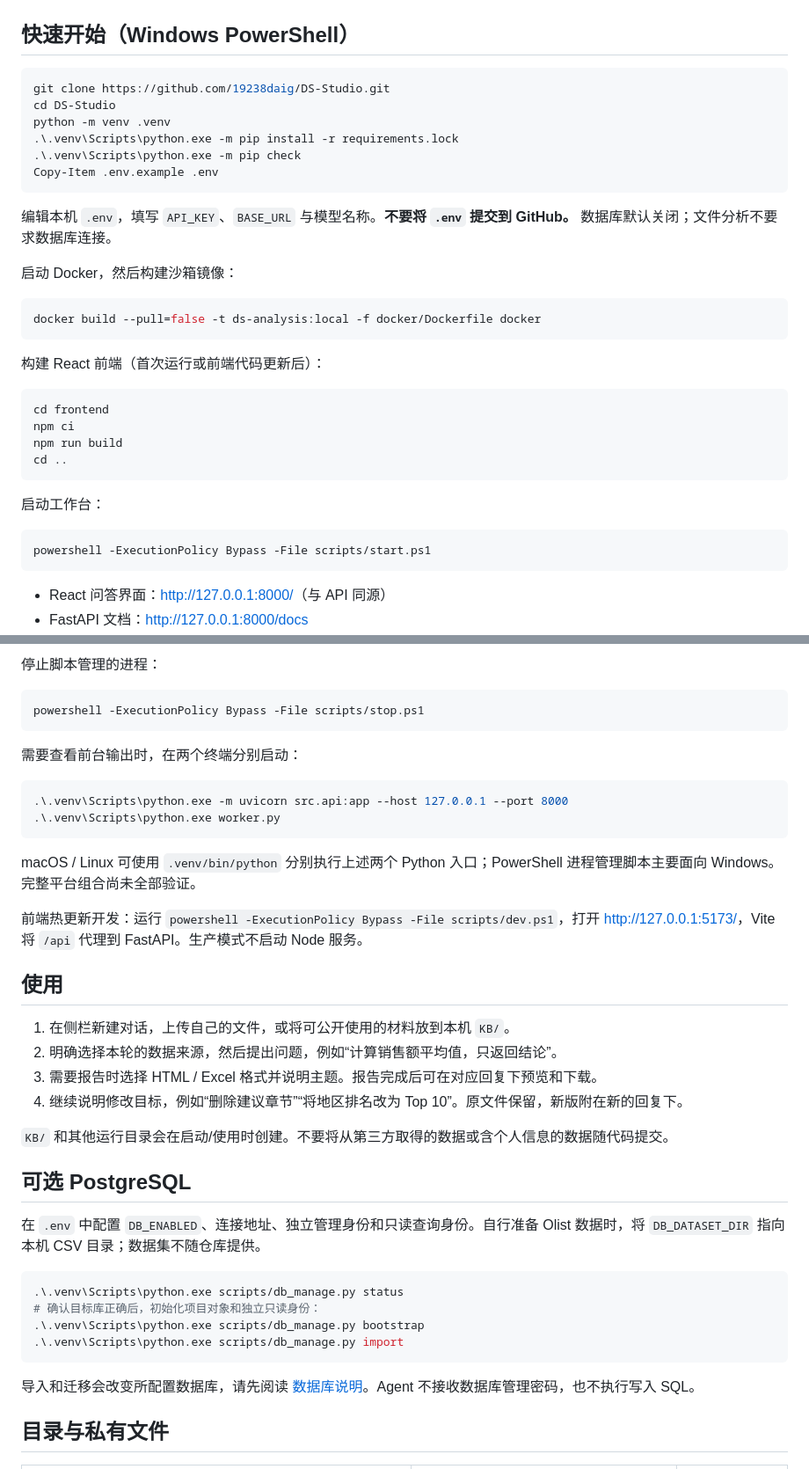
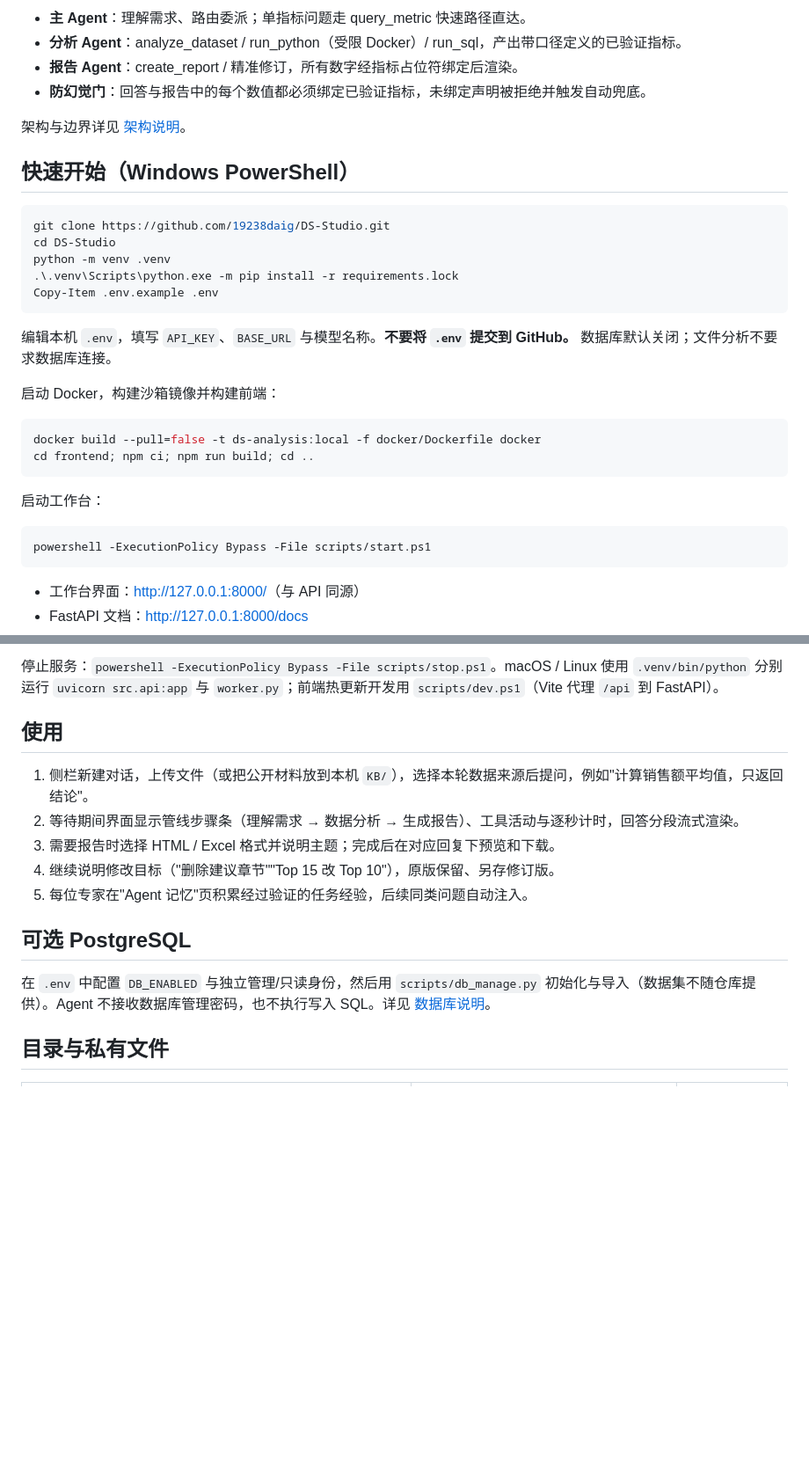
Before and after one commit to 19238daig/DS-Studio, a Markdown page: README.md, 2 parts joined by grey strips. Shown at 88% size. Drawn GitHub-style; blank space fills up the shorter version.

````diff
--- a/README.md
+++ b/README.md
@@ -28,3 +41,9 @@
+- **主 Agent**：理解需求、路由委派；单指标问题走 query_metric 快速路径直达。
+- **分析 Agent**：analyze_dataset / run_python（受限 Docker）/ run_sql，产出带口径定义的已验证指标。
+- **报告 Agent**：create_report / 精准修订，所有数字经指标占位符绑定后渲染。
+- **防幻觉门**：回答与报告中的每个数值都必须绑定已验证指标，未绑定声明被拒绝并触发自动兜底。
+
+架构与边界详见 [架构说明](docs/ARCHITECTURE.md)。
 
 ## 快速开始（Windows PowerShell）
 
@@ -33,25 +52,16 @@ git clone https://github.com/19238daig/DS-Studio.git
 cd DS-Studio
 python -m venv .venv
 .\.venv\Scripts\python.exe -m pip install -r requirements.lock
-.\.venv\Scripts\python.exe -m pip check
 Copy-Item .env.example .env
 ```
 
 编辑本机 `.env`，填写 `API_KEY`、`BASE_URL` 与模型名称。**不要将 `.env` 提交到 GitHub。** 数据库默认关闭；文件分析不要求数据库连接。
 
-启动 Docker，然后构建沙箱镜像：
+启动 Docker，构建沙箱镜像并构建前端：
 
 ```powershell
 docker build --pull=false -t ds-analysis:local -f docker/Dockerfile docker
-```
-
-构建 React 前端（首次运行或前端代码更新后）：
-
-```powershell
-cd frontend
-npm ci
-npm run build
-cd ..
+cd frontend; npm ci; npm run build; cd ..
 ```
 
 启动工作台：
@@ -60,5 +70,5 @@ cd ..
 powershell -ExecutionPolicy Bypass -File scripts/start.ps1
 ```
 
-- React 问答界面：<http://127.0.0.1:8000/>（与 API 同源）
+- 工作台界面：<http://127.0.0.1:8000/>（与 API 同源）
 - FastAPI 文档：<http://127.0.0.1:8000/docs>
@@ -66,43 +75,17 @@ powershell -ExecutionPolicy Bypass -File scripts/start.ps1
 
-停止脚本管理的进程：
-
-```powershell
-powershell -ExecutionPolicy Bypass -File scripts/stop.ps1
-```
-
-需要查看前台输出时，在两个终端分别启动：
-
-```powershell
-.\.venv\Scripts\python.exe -m uvicorn src.api:app --host 127.0.0.1 --port 8000
-.\.venv\Scripts\python.exe worker.py
-```
-
-macOS / Linux 可使用 `.venv/bin/python` 分别执行上述两个 Python 入口；PowerShell 进程管理脚本主要面向 Windows。完整平台组合尚未全部验证。
-
-前端热更新开发：运行 `powershell -ExecutionPolicy Bypass -File scripts/dev.ps1`，打开 <http://127.0.0.1:5173/>，Vite 将 `/api` 代理到 FastAPI。生产模式不启动 Node 服务。
-
+停止服务：`powershell -ExecutionPolicy Bypass -File scripts/stop.ps1`。macOS / Linux 使用 `.venv/bin/python` 分别运行 `uvicorn src.api:app` 与 `worker.py`；前端热更新开发用 `scripts/dev.ps1`（Vite 代理 `/api` 到 FastAPI）。
 
 ## 使用
 
-1. 在侧栏新建对话，上传自己的文件，或将可公开使用的材料放到本机 `KB/`。
-2. 明确选择本轮的数据来源，然后提出问题，例如“计算销售额平均值，只返回结论”。
-3. 需要报告时选择 HTML / Excel 格式并说明主题。报告完成后可在对应回复下预览和下载。
-4. 继续说明修改目标，例如“删除建议章节”“将地区排名改为 Top 10”。原文件保留，新版附在新的回复下。
-
-`KB/` 和其他运行目录会在启动/使用时创建。不要将从第三方取得的数据或含个人信息的数据随代码提交。
+1. 侧栏新建对话，上传文件（或把公开材料放到本机 `KB/`），选择本轮数据来源后提问，例如"计算销售额平均值，只返回结论"。
+2. 等待期间界面显示管线步骤条（理解需求 → 数据分析 → 生成报告）、工具活动与逐秒计时，回答分段流式渲染。
+3. 需要报告时选择 HTML / Excel 格式并说明主题；完成后在对应回复下预览和下载。
+4. 继续说明修改目标（"删除建议章节""Top 15 改 Top 10"），原版保留、另存修订版。
+5. 每位专家在"Agent 记忆"页积累经过验证的任务经验，后续同类问题自动注入。
 
 ## 可选 PostgreSQL
 
-在 `.env` 中配置 `DB_ENABLED`、连接地址、独立管理身份和只读查询身份。自行准备 Olist 数据时，将 `DB_DATASET_DIR` 指向本机 CSV 目录；数据集不随仓库提供。
-
-```powershell
-.\.venv\Scripts\python.exe scripts/db_manage.py status
-# 确认目标库正确后，初始化项目对象和独立只读身份：
-.\.venv\Scripts\python.exe scripts/db_manage.py bootstrap
-.\.venv\Scripts\python.exe scripts/db_manage.py import
-```
-
-导入和迁移会改变所配置数据库，请先阅读 [数据库说明](db/README.md)。Agent 不接收数据库管理密码，也不执行写入 SQL。
+在 `.env` 中配置 `DB_ENABLED` 与独立管理/只读身份，然后用 `scripts/db_manage.py` 初始化与导入（数据集不随仓库提供）。Agent 不接收数据库管理密码，也不执行写入 SQL。详见 [数据库说明](db/README.md)。
 
 ## 目录与私有文件
 
````
Also changed, not shown: other parts of README.md (+35 -24 lines), docs/agent-career-roadmap.md (added, +79 -0 lines), docs/screenshots/workbench-chat.png (added), docs/screenshots/workbench-inspector.png (added), 1 other file.
